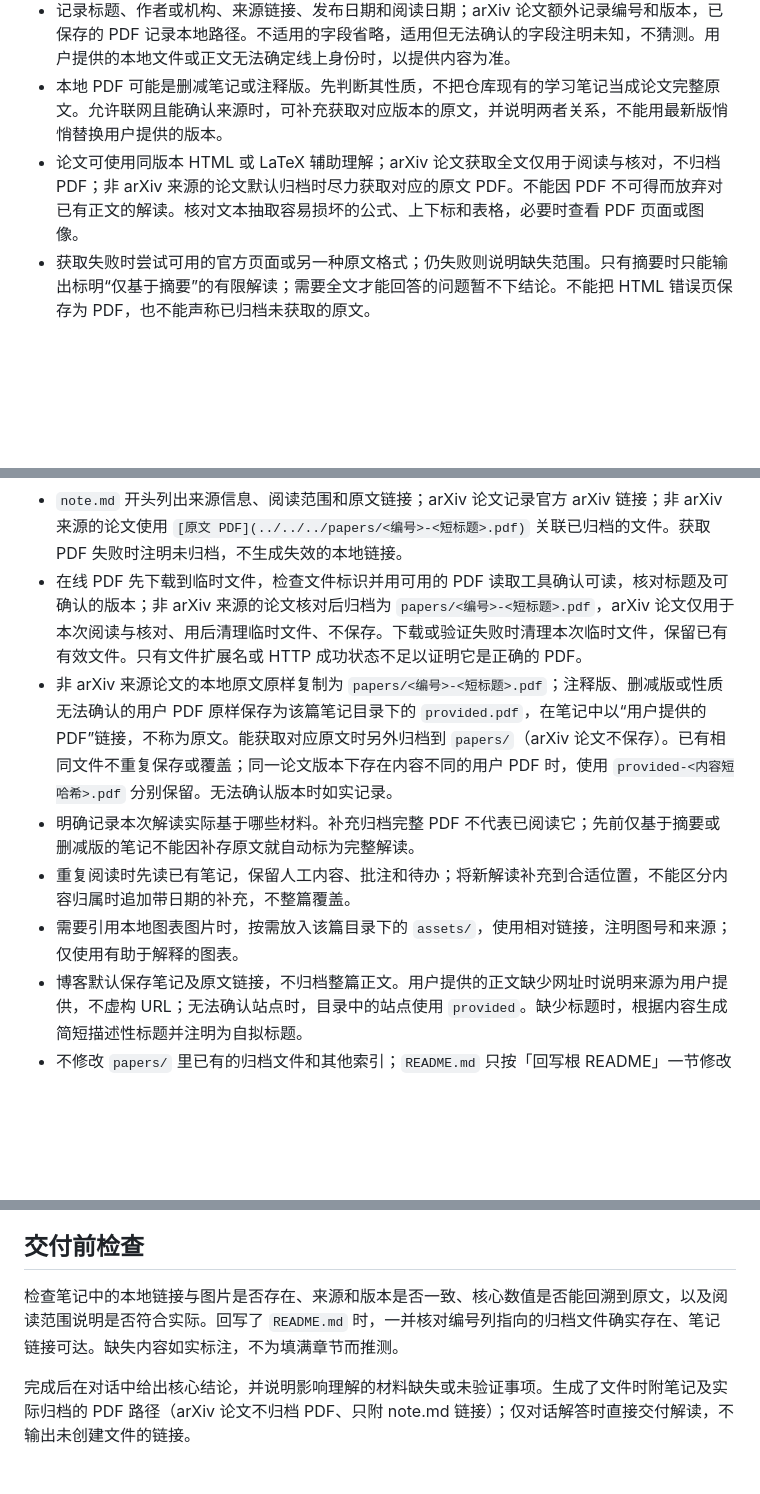
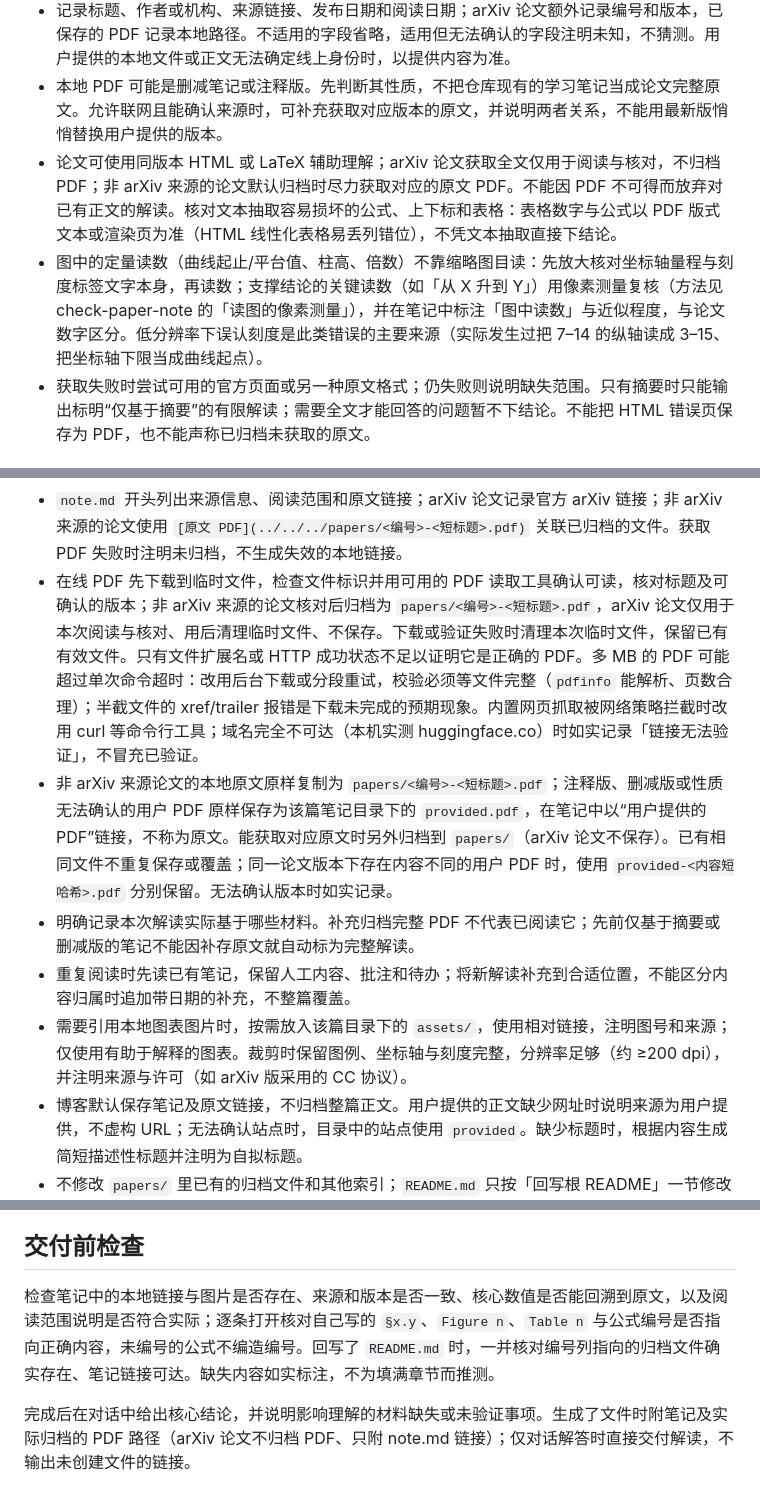
Before and after one commit to yanfeng98/paper-reading-notes, a Markdown page: skills/read-paper-blog/SKILL.md, 3 parts joined by grey strips. Drawn GitHub-style; blank space fills up the shorter version.

```diff
--- a/skills/read-paper-blog/SKILL.md
+++ b/skills/read-paper-blog/SKILL.md
@@ -16,7 +16,8 @@ description: 阅读和深度解读 arXiv 论文、其他论文 PDF 与英文技
 - 对 arXiv 链接或编号，指定版本时使用该版本；未指定时先从官方元信息确认最新版本，再获取该版本。若只能获取较旧版本，明确说明，不称其为最新版。正文、PDF、图表和补充材料应来自同一版本，不能混用不同版本的实验数字。
 - 记录标题、作者或机构、来源链接、发布日期和阅读日期；arXiv 论文额外记录编号和版本，已保存的 PDF 记录本地路径。不适用的字段省略，适用但无法确认的字段注明未知，不猜测。用户提供的本地文件或正文无法确定线上身份时，以提供内容为准。
 - 本地 PDF 可能是删减笔记或注释版。先判断其性质，不把仓库现有的学习笔记当成论文完整原文。允许联网且能确认来源时，可补充获取对应版本的原文，并说明两者关系，不能用最新版悄悄替换用户提供的版本。
-- 论文可使用同版本 HTML 或 LaTeX 辅助理解；arXiv 论文获取全文仅用于阅读与核对，不归档 PDF；非 arXiv 来源的论文默认归档时尽力获取对应的原文 PDF。不能因 PDF 不可得而放弃对已有正文的解读。核对文本抽取容易损坏的公式、上下标和表格，必要时查看 PDF 页面或图像。
+- 论文可使用同版本 HTML 或 LaTeX 辅助理解；arXiv 论文获取全文仅用于阅读与核对，不归档 PDF；非 arXiv 来源的论文默认归档时尽力获取对应的原文 PDF。不能因 PDF 不可得而放弃对已有正文的解读。核对文本抽取容易损坏的公式、上下标和表格：表格数字与公式以 PDF 版式文本或渲染页为准（HTML 线性化表格易丢列错位），不凭文本抽取直接下结论。
+- 图中的定量读数（曲线起止/平台值、柱高、倍数）不靠缩略图目读：先放大核对坐标轴量程与刻度标签文字本身，再读数；支撑结论的关键读数（如「从 X 升到 Y」）用像素测量复核（方法见 check-paper-note 的「读图的像素测量」），并在笔记中标注「图中读数」与近似程度，与论文数字区分。低分辨率下误认刻度是此类错误的主要来源（实际发生过把 7–14 的纵轴读成 3–15、把坐标轴下限当成曲线起点）。
 - 获取失败时尝试可用的官方页面或另一种原文格式；仍失败则说明缺失范围。只有摘要时只能输出标明“仅基于摘要”的有限解读；需要全文才能回答的问题暂不下结论。不能把 HTML 错误页保存为 PDF，也不能声称已归档未获取的原文。
 
 ## 阅读与分析
@@ -69,11 +70,11 @@ arXiv 论文仍会获取完整原文用于阅读和核对，只是不把 PDF 归
 - 写入前检查现有目录和笔记中的来源信息。比较 arXiv 身份时使用编号和版本，不以 abs、pdf 或 html 链接形式判断是否同一篇。同一论文已有笔记目录时优先复用，不因来源或短标题变化而重复归档（例如清单里记的是 GitHub 版、本次给的是 arXiv 链接）；只有已有笔记记录的是另一个 arXiv 版本（已有 v1、本次读 v3）时才按版本另建。
 - 不同来源发生名称冲突时追加 arXiv 编号或来源 URL 的短哈希。无 URL 的本地材料使用文件内容的 SHA-256 前 12 位；提供的正文使用文本内容的同类哈希。版本未知或非 arXiv 来源论文的文件发生变化时，先比较内容，无法确认是同一版本则使用带内容哈希的新目录，不覆盖旧文件或混合解读。博客同一 URL 内容更新时复用目录，并为新解读标注阅读日期。
 - `note.md` 开头列出来源信息、阅读范围和原文链接；arXiv 论文记录官方 arXiv 链接；非 arXiv 来源的论文使用 `[原文 PDF](../../../papers/<编号>-<短标题>.pdf)` 关联已归档的文件。获取 PDF 失败时注明未归档，不生成失效的本地链接。
-- 在线 PDF 先下载到临时文件，检查文件标识并用可用的 PDF 读取工具确认可读，核对标题及可确认的版本；非 arXiv 来源的论文核对后归档为 `papers/<编号>-<短标题>.pdf`，arXiv 论文仅用于本次阅读与核对、用后清理临时文件、不保存。下载或验证失败时清理本次临时文件，保留已有有效文件。只有文件扩展名或 HTTP 成功状态不足以证明它是正确的 PDF。
+- 在线 PDF 先下载到临时文件，检查文件标识并用可用的 PDF 读取工具确认可读，核对标题及可确认的版本；非 arXiv 来源的论文核对后归档为 `papers/<编号>-<短标题>.pdf`，arXiv 论文仅用于本次阅读与核对、用后清理临时文件、不保存。下载或验证失败时清理本次临时文件，保留已有有效文件。只有文件扩展名或 HTTP 成功状态不足以证明它是正确的 PDF。多 MB 的 PDF 可能超过单次命令超时：改用后台下载或分段重试，校验必须等文件完整（`pdfinfo` 能解析、页数合理）；半截文件的 xref/trailer 报错是下载未完成的预期现象。内置网页抓取被网络策略拦截时改用 curl 等命令行工具；域名完全不可达（本机实测 huggingface.co）时如实记录「链接无法验证」，不冒充已验证。
 - 非 arXiv 来源论文的本地原文原样复制为 `papers/<编号>-<短标题>.pdf`；注释版、删减版或性质无法确认的用户 PDF 原样保存为该篇笔记目录下的 `provided.pdf`，在笔记中以“用户提供的 PDF”链接，不称为原文。能获取对应原文时另外归档到 `papers/`（arXiv 论文不保存）。已有相同文件不重复保存或覆盖；同一论文版本下存在内容不同的用户 PDF 时，使用 `provided-<内容短哈希>.pdf` 分别保留。无法确认版本时如实记录。
 - 明确记录本次解读实际基于哪些材料。补充归档完整 PDF 不代表已阅读它；先前仅基于摘要或删减版的笔记不能因补存原文就自动标为完整解读。
 - 重复阅读时先读已有笔记，保留人工内容、批注和待办；将新解读补充到合适位置，不能区分内容归属时追加带日期的补充，不整篇覆盖。
-- 需要引用本地图表图片时，按需放入该篇目录下的 `assets/`，使用相对链接，注明图号和来源；仅使用有助于解释的图表。
+- 需要引用本地图表图片时，按需放入该篇目录下的 `assets/`，使用相对链接，注明图号和来源；仅使用有助于解释的图表。裁剪时保留图例、坐标轴与刻度完整，分辨率足够（约 ≥200 dpi），并注明来源与许可（如 arXiv 版采用的 CC 协议）。
 - 博客默认保存笔记及原文链接，不归档整篇正文。用户提供的正文缺少网址时说明来源为用户提供，不虚构 URL；无法确认站点时，目录中的站点使用 `provided`。缺少标题时，根据内容生成简短描述性标题并注明为自拟标题。
 - 不修改 `papers/` 里已有的归档文件和其他索引；`README.md` 只按「回写根 README」一节修改对应行。不自动提交 Git，用户明确要求时再提交。
 
@@ -90,6 +91,6 @@ arXiv 论文仍会获取完整原文用于阅读和核对，只是不把 PDF 归
 
 ## 交付前检查
 
-检查笔记中的本地链接与图片是否存在、来源和版本是否一致、核心数值是否能回溯到原文，以及阅读范围说明是否符合实际。回写了 `README.md` 时，一并核对编号列指向的归档文件确实存在、笔记链接可达。缺失内容如实标注，不为填满章节而推测。
+检查笔记中的本地链接与图片是否存在、来源和版本是否一致、核心数值是否能回溯到原文，以及阅读范围说明是否符合实际；逐条打开核对自己写的 `§x.y`、`Figure n`、`Table n` 与公式编号是否指向正确内容，未编号的公式不编造编号。回写了 `README.md` 时，一并核对编号列指向的归档文件确实存在、笔记链接可达。缺失内容如实标注，不为填满章节而推测。
 
 完成后在对话中给出核心结论，并说明影响理解的材料缺失或未验证事项。生成了文件时附笔记及实际归档的 PDF 路径（arXiv 论文不归档 PDF、只附 note.md 链接）；仅对话解答时直接交付解读，不输出未创建文件的链接。
```
Also changed, not shown: skills/check-paper-note/SKILL.md (+10 -9 lines).
